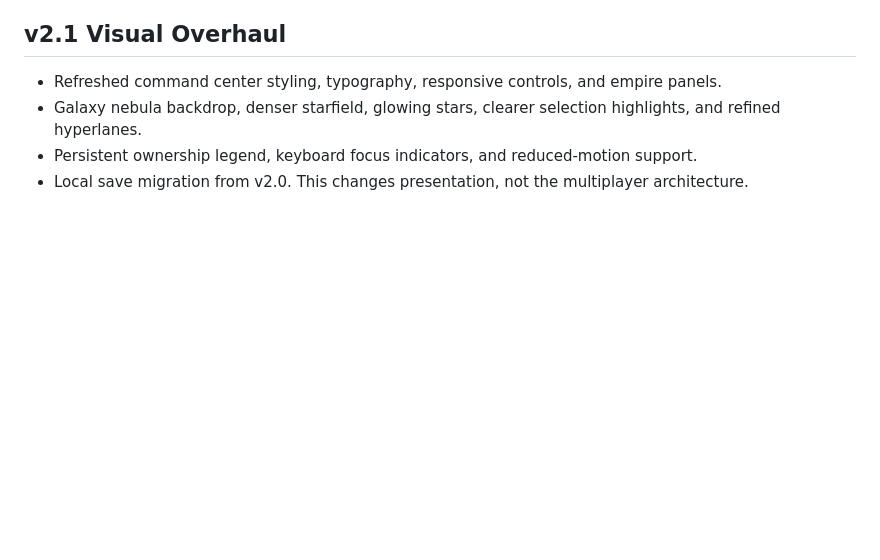
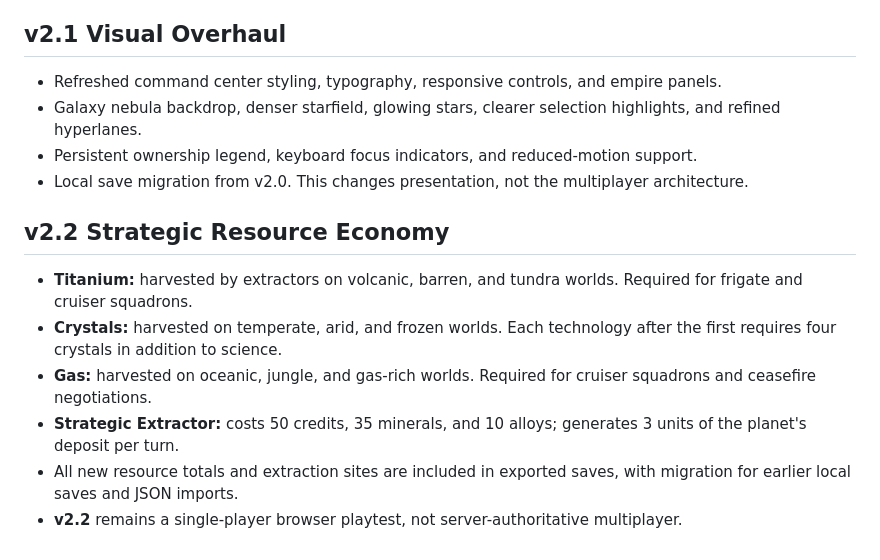
Before and after one commit to SpluxeC/StarfallDominion, a Markdown page: README.md, the part around the change. Rendered like a GitHub page; blank space fills up the shorter version.

Commit message:
Document titanium crystal and gas economy in v2.2

```diff
--- a/README.md
+++ b/README.md
@@ -79,3 +79,11 @@ The game remains a standalone single-player prototype. The v2.0 source is commit
 - Galaxy nebula backdrop, denser starfield, glowing stars, clearer selection highlights, and refined hyperlanes.
 - Persistent ownership legend, keyboard focus indicators, and reduced-motion support.
 - Local save migration from v2.0. This changes presentation, not the multiplayer architecture.
+
+## v2.2 Strategic Resource Economy
+- **Titanium:** harvested by extractors on volcanic, barren, and tundra worlds. Required for frigate and cruiser squadrons.
+- **Crystals:** harvested on temperate, arid, and frozen worlds. Each technology after the first requires four crystals in addition to science.
+- **Gas:** harvested on oceanic, jungle, and gas-rich worlds. Required for cruiser squadrons and ceasefire negotiations.
+- **Strategic Extractor:** costs 50 credits, 35 minerals, and 10 alloys; generates 3 units of the planet's deposit per turn.
+- All new resource totals and extraction sites are included in exported saves, with migration for earlier local saves and JSON imports.
+- **v2.2** remains a single-player browser playtest, not server-authoritative multiplayer.
```
